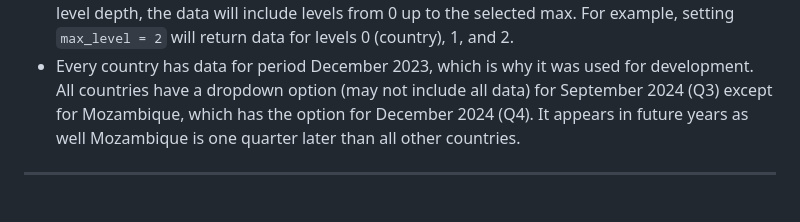
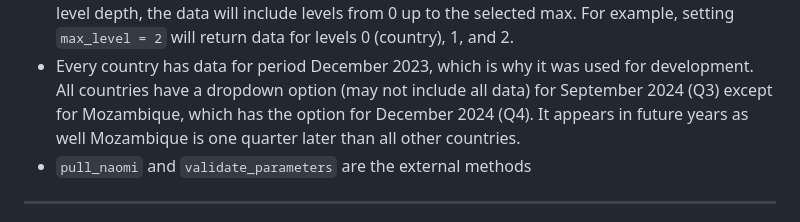
Before and after one commit to USAID-OHA-SI/visiblespectrum, a Markdown page: README.md, the part around the change. GitHub-like rendering.

```diff
--- a/README.md
+++ b/README.md
@@ -102,6 +102,7 @@ pull_naomi(
 - Several countries do not have data for `ANC Positive`/`ANC Negative` even though in the NAOMI UI they are dropdown options.
 - Area levels are 0-based, meaning level 0 represents the country level. When specifying a max level depth, the data will include levels from 0 up to the selected max. For example, setting `max_level = 2` will return data for levels 0 (country), 1, and 2.
 - Every country has data for period December 2023, which is why it was used for development. All countries have a dropdown option (may not include all data) for September 2024 (Q3) except for Mozambique, which has the option for December 2024 (Q4). It appears in future years as well Mozambique is one quarter later than all other countries.
+- `pull_naomi` and `validate_parameters` are the external methods
 
 
 
```
